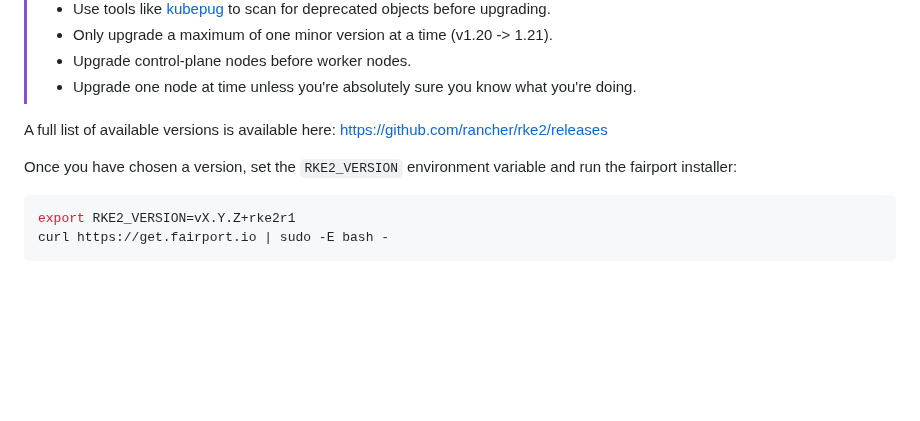
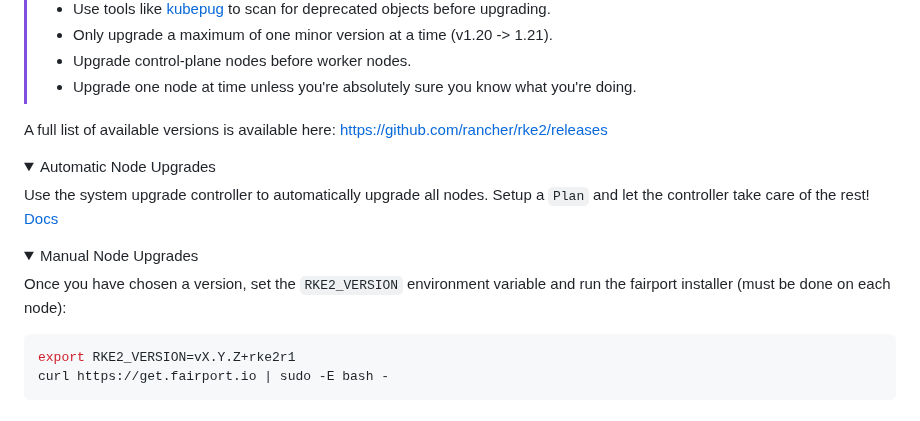
Before and after one commit to fairport-io/get-fairport-io, a Markdown page: README.md, the part around one of its changes. Rendered like a GitHub page; folded sections open; blank space fills up the shorter version.

Commit message:
Enhance README with upgrade instructions
Added details on automatic and manual node upgrades with usage instructions.

````diff
--- a/README.md
+++ b/README.md
@@ -145,7 +145,17 @@ curl https://get.fairport.io | sudo -E bash -
 
 A full list of available versions is available here:  https://github.com/rancher/rke2/releases
 
-Once you have chosen a version, set the `RKE2_VERSION` environment variable and run the fairport installer:
+<details>
+<summary>Automatic Node Upgrades</summary>
+
+Use the system upgrade controller to automatically upgrade all nodes.  Setup a `Plan` and let the controller take care of the rest! [Docs](https://github.com/fairport-io/fairport-io/blob/main/charts/system-upgrade-controller/README.md)
+
+</details>
+
+<details>
+<summary>Manual Node Upgrades</summary>
+
+Once you have chosen a version, set the `RKE2_VERSION` environment variable and run the fairport installer (must be done on each node):
 
 ```shell
 export RKE2_VERSION=vX.Y.Z+rke2r1
````
Also changed, not shown: other parts of README.md (+1 -0 lines).
